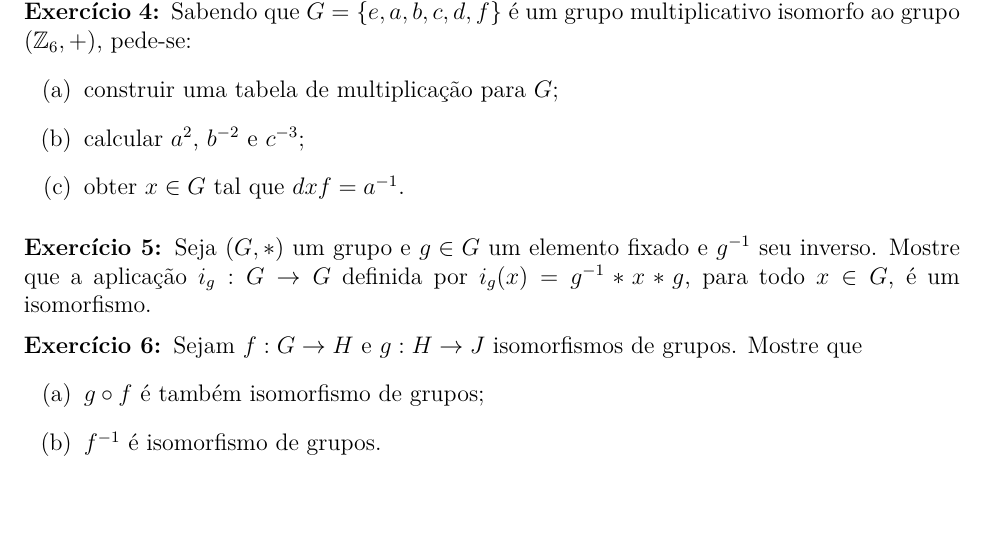
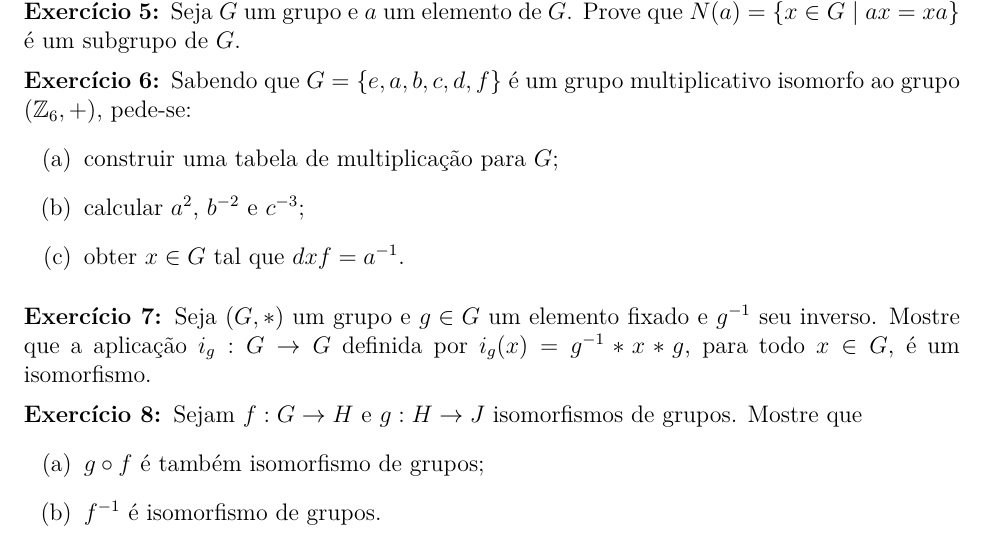
Before and after one commit to jfreitasunb/Algebra-1, a LaTeX document (listas/lista-5-alg1.tex): part of page 2 of 2, cut at the place of the change, the shorter picture padded with empty space. Compiled offline with XeLaTeX.

Commit message:
Novos exercícios sobre subgrupos.

```diff
--- a/listas/lista-5-alg1.tex
+++ b/listas/lista-5-alg1.tex
@@ -128,6 +132,10 @@ $H\subseteq K$ ou $K\subseteq H$.
 %para todo $h\in H, k\in K$; significa que $hk=k_1h_1 \in KH$ e $kh=h_2k_2 \in
 %HK$, para todo $h\in H, k\in K$.}]
 \end{enumerate}
+
+\vesp
+
+\questao Seja $G$ um grupo e $a$ um elemento de $G$. Prove que $N(a) = \{x \in G \mid ax = xa\}$ é um subgrupo de $G$.
 
 \vesp
 
```
Also changed, not shown: listas/lista-5-alg1.tex (4 more changed lines).
